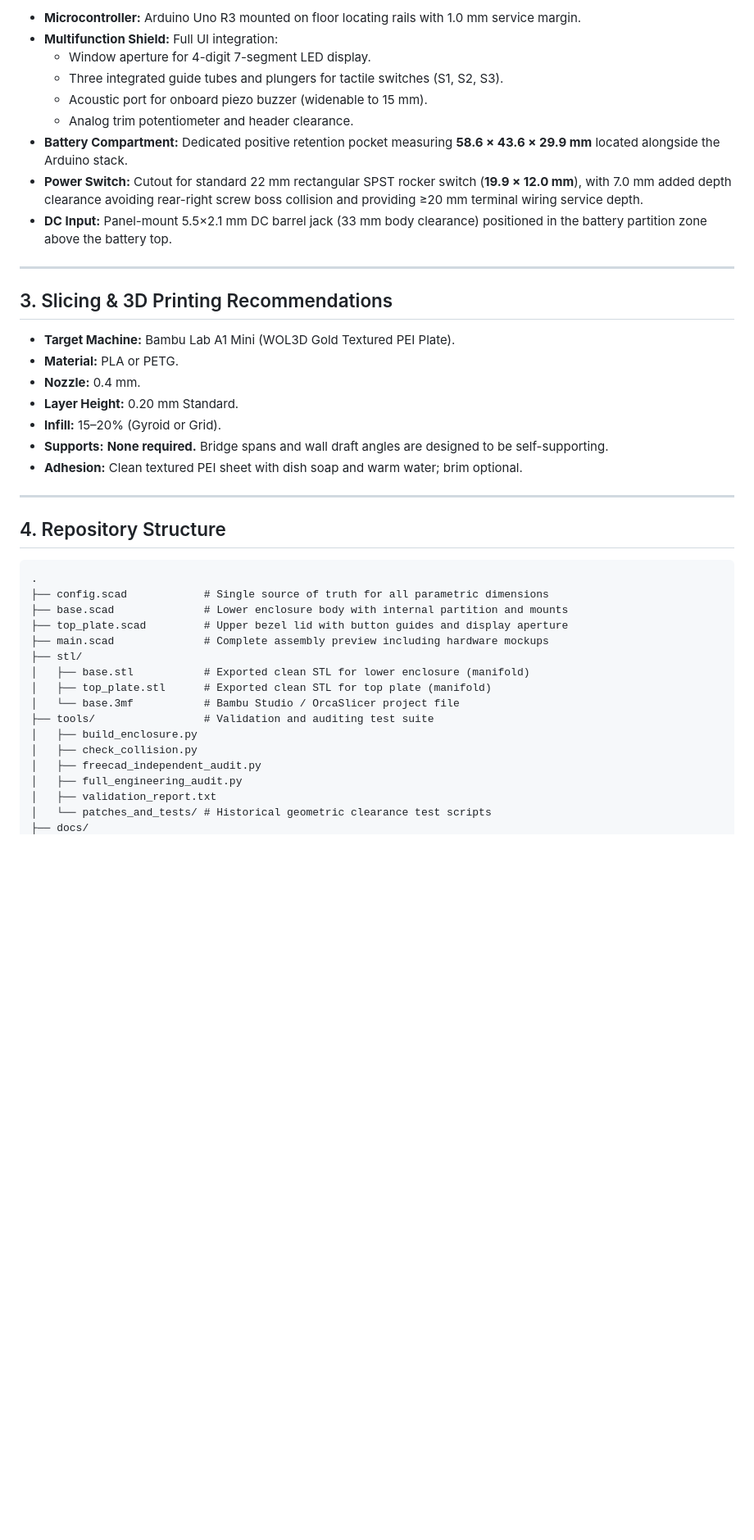
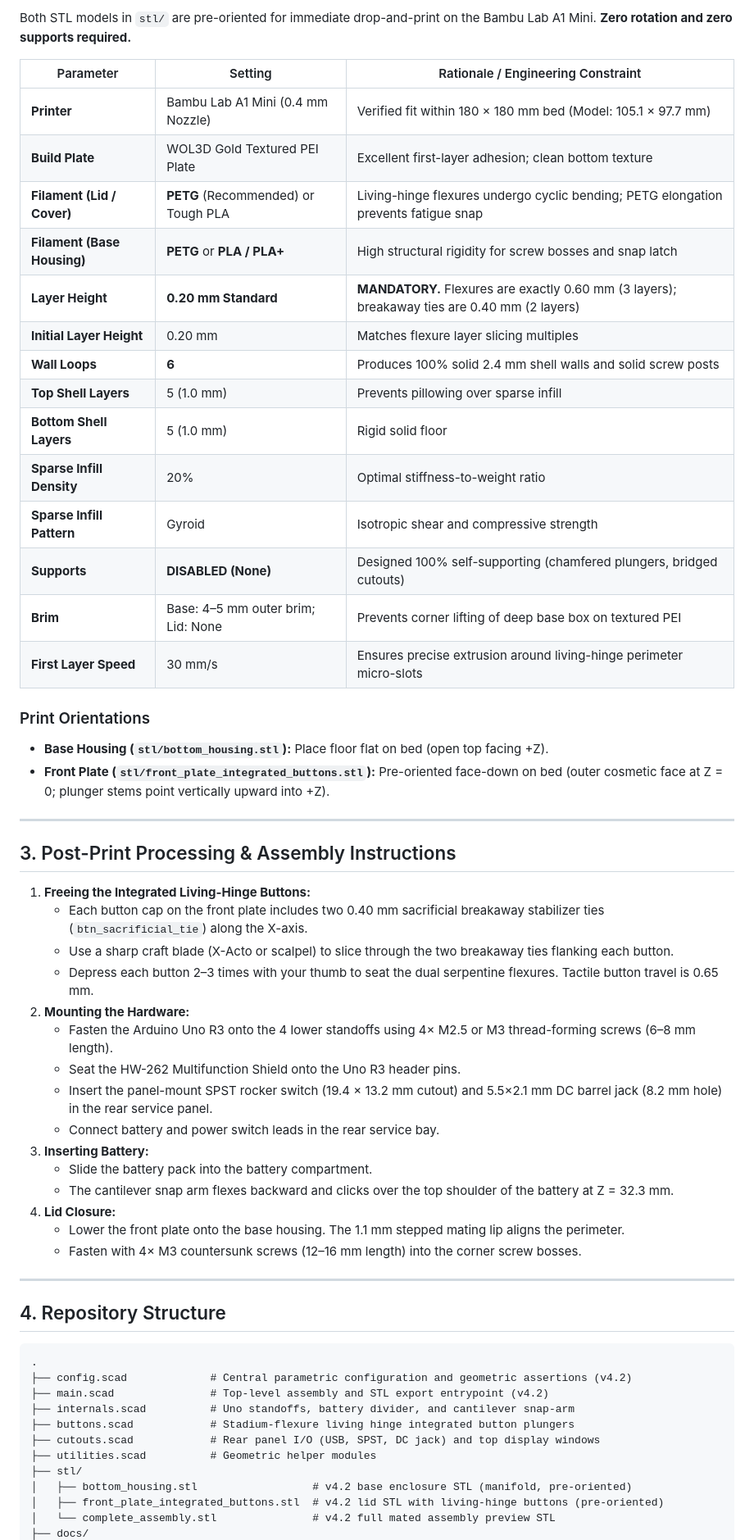
Before and after one commit to tumesh007/arduino-multifunction-shield-case, a Markdown page: README.md, the part around one of its changes. Shown at 82% size. GitHub-like rendering; blank space fills up the shorter version.

````diff
--- a/README.md
+++ b/README.md
@@ -26,25 +28,47 @@ Verified and validated via OpenSCAD CGAL mesh audits and FreeCAD 1.1.3 manifold
 
-- **Microcontroller:** Arduino Uno R3 mounted on floor locating rails with 1.0 mm service margin.
-- **Multifunction Shield:** Full UI integration:
-  - Window aperture for 4-digit 7-segment LED display.
-  - Three integrated guide tubes and plungers for tactile switches (S1, S2, S3).
-  - Acoustic port for onboard piezo buzzer (widenable to 15 mm).
-  - Analog trim potentiometer and header clearance.
-- **Battery Compartment:** Dedicated positive retention pocket measuring **58.6 × 43.6 × 29.9 mm** located alongside the Arduino stack.
-- **Power Switch:** Cutout for standard 22 mm rectangular SPST rocker switch (**19.9 × 12.0 mm**), with 7.0 mm added depth clearance avoiding rear-right screw boss collision and providing ≥20 mm terminal wiring service depth.
-- **DC Input:** Panel-mount 5.5×2.1 mm DC barrel jack (33 mm body clearance) positioned in the battery partition zone above the battery top.
+Both STL models in `stl/` are pre-oriented for immediate drop-and-print on the Bambu Lab A1 Mini. **Zero rotation and zero supports required.**
+
+| Parameter | Setting | Rationale / Engineering Constraint |
+|---|---|---|
+| **Printer** | Bambu Lab A1 Mini (0.4 mm Nozzle) | Verified fit within 180 × 180 mm bed (Model: 105.1 × 97.7 mm) |
+| **Build Plate** | WOL3D Gold Textured PEI Plate | Excellent first-layer adhesion; clean bottom texture |
+| **Filament (Lid / Cover)** | **PETG** (Recommended) or Tough PLA | Living-hinge flexures undergo cyclic bending; PETG elongation prevents fatigue snap |
+| **Filament (Base Housing)** | **PETG** or **PLA / PLA+** | High structural rigidity for screw bosses and snap latch |
+| **Layer Height** | **0.20 mm Standard** | **MANDATORY.** Flexures are exactly 0.60 mm (3 layers); breakaway ties are 0.40 mm (2 layers) |
+| **Initial Layer Height** | 0.20 mm | Matches flexure layer slicing multiples |
+| **Wall Loops** | **6** | Produces 100% solid 2.4 mm shell walls and solid screw posts |
+| **Top Shell Layers** | 5 (1.0 mm) | Prevents pillowing over sparse infill |
+| **Bottom Shell Layers** | 5 (1.0 mm) | Rigid solid floor |
+| **Sparse Infill Density** | 20% | Optimal stiffness-to-weight ratio |
+| **Sparse Infill Pattern** | Gyroid | Isotropic shear and compressive strength |
+| **Supports** | **DISABLED (None)** | Designed 100% self-supporting (chamfered plungers, bridged cutouts) |
+| **Brim** | Base: 4–5 mm outer brim; Lid: None | Prevents corner lifting of deep base box on textured PEI |
+| **First Layer Speed** | 30 mm/s | Ensures precise extrusion around living-hinge perimeter micro-slots |
+
+### Print Orientations
+
+- **Base Housing (`stl/bottom_housing.stl`):** Place floor flat on bed (open top facing +Z).
+- **Front Plate (`stl/front_plate_integrated_buttons.stl`):** Pre-oriented face-down on bed (outer cosmetic face at Z = 0; plunger stems point vertically upward into +Z).
 
 ---
 
-## 3. Slicing & 3D Printing Recommendations
+## 3. Post-Print Processing & Assembly Instructions
 
-- **Target Machine:** Bambu Lab A1 Mini (WOL3D Gold Textured PEI Plate).
-- **Material:** PLA or PETG.
-- **Nozzle:** 0.4 mm.
-- **Layer Height:** 0.20 mm Standard.
-- **Infill:** 15–20% (Gyroid or Grid).
-- **Supports:** **None required.** Bridge spans and wall draft angles are designed to be self-supporting.
-- **Adhesion:** Clean textured PEI sheet with dish soap and warm water; brim optional.
+1. **Freeing the Integrated Living-Hinge Buttons:**
+   - Each button cap on the front plate includes two 0.40 mm sacrificial breakaway stabilizer ties (`btn_sacrificial_tie`) along the X-axis.
+   - Use a sharp craft blade (X-Acto or scalpel) to slice through the two breakaway ties flanking each button.
+   - Depress each button 2–3 times with your thumb to seat the dual serpentine flexures. Tactile button travel is 0.65 mm.
+2. **Mounting the Hardware:**
+   - Fasten the Arduino Uno R3 onto the 4 lower standoffs using 4× M2.5 or M3 thread-forming screws (6–8 mm length).
+   - Seat the HW-262 Multifunction Shield onto the Uno R3 header pins.
+   - Insert the panel-mount SPST rocker switch (19.4 × 13.2 mm cutout) and 5.5×2.1 mm DC barrel jack (8.2 mm hole) in the rear service panel.
+   - Connect battery and power switch leads in the rear service bay.
+3. **Inserting Battery:**
+   - Slide the battery pack into the battery compartment.
+   - The cantilever snap arm flexes backward and clicks over the top shoulder of the battery at Z = 32.3 mm.
+4. **Lid Closure:**
+   - Lower the front plate onto the base housing. The 1.1 mm stepped mating lip aligns the perimeter.
+   - Fasten with 4× M3 countersunk screws (12–16 mm length) into the corner screw bosses.
 
 ---
 
@@ -52,19 +76,14 @@ Verified and validated via OpenSCAD CGAL mesh audits and FreeCAD 1.1.3 manifold
 
 ```
 .
-├── config.scad            # Single source of truth for all parametric dimensions
-├── base.scad              # Lower enclosure body with internal partition and mounts
-├── top_plate.scad         # Upper bezel lid with button guides and display aperture
-├── main.scad              # Complete assembly preview including hardware mockups
+├── config.scad             # Central parametric configuration and geometric assertions (v4.2)
+├── main.scad               # Top-level assembly and STL export entrypoint (v4.2)
+├── internals.scad          # Uno standoffs, battery divider, and cantilever snap-arm
+├── buttons.scad            # Stadium-flexure living hinge integrated button plungers
+├── cutouts.scad            # Rear panel I/O (USB, SPST, DC jack) and top display windows
+├── utilities.scad          # Geometric helper modules
 ├── stl/
-│   ├── base.stl           # Exported clean STL for lower enclosure (manifold)
-│   ├── top_plate.stl      # Exported clean STL for top plate (manifold)
-│   └── base.3mf           # Bambu Studio / OrcaSlicer project file
-├── tools/                 # Validation and auditing test suite
-│   ├── build_enclosure.py
-│   ├── check_collision.py
-│   ├── freecad_independent_audit.py
-│   ├── full_engineering_audit.py
-│   ├── validation_report.txt
-│   └── patches_and_tests/ # Historical geometric clearance test scripts
+│   ├── bottom_housing.stl                  # v4.2 base enclosure STL (manifold, pre-oriented)
+│   ├── front_plate_integrated_buttons.stl  # v4.2 lid STL with living-hinge buttons (pre-oriented)
+│   └── complete_assembly.stl               # v4.2 full mated assembly preview STL
 ├── docs/
````
Also changed, not shown: other parts of README.md (+35 -23 lines), docs/BAMBU_A1_MINI_PRINT_GUIDE.md (added, +64 -0 lines), docs/top_plan_v4_2.png (added), 21 other files.
